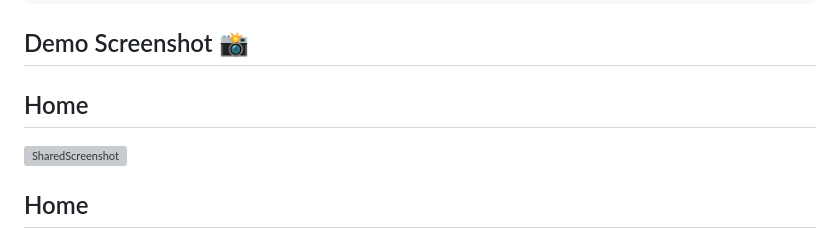
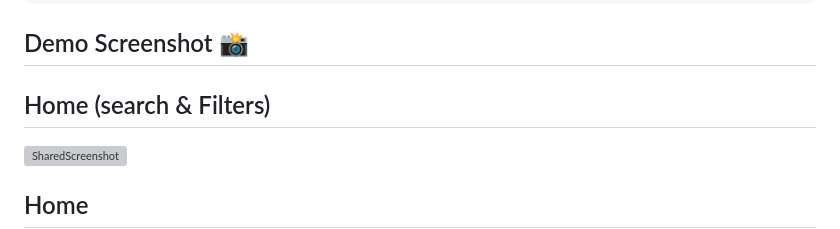
Before and after one commit to nevilly/digital-Ads, a Markdown page: README.md, the part around the change. Rendered like a GitHub page; grey boxes are pictures that could not be loaded.

```diff
--- a/README.md
+++ b/README.md
@@ -96,7 +96,7 @@ http://localhost/digital/index.php
 
 ## Demo Screenshot 📸
 
-## Home
+## Home (search & Filters)
 
 ![SharedScreenshot](https://github.com/user-attachments/assets/7b204b86-c41c-4540-a7c5-92c5148e2850)
 
```
